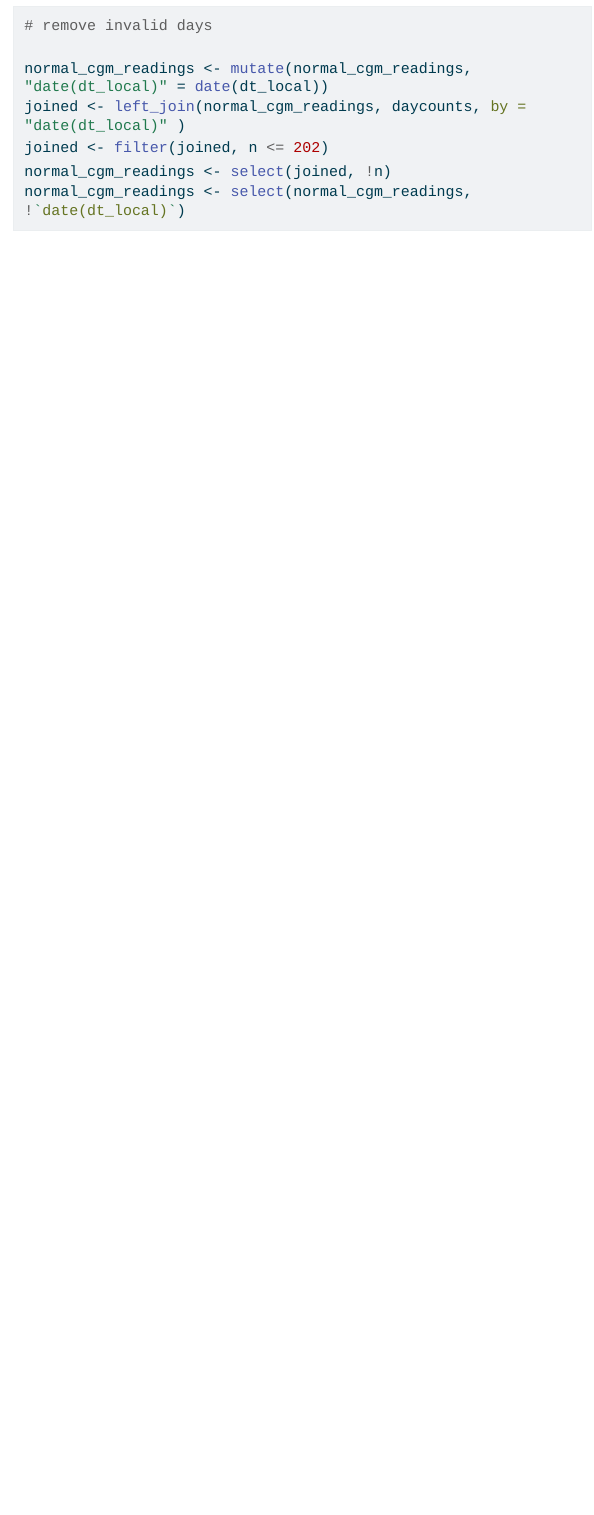
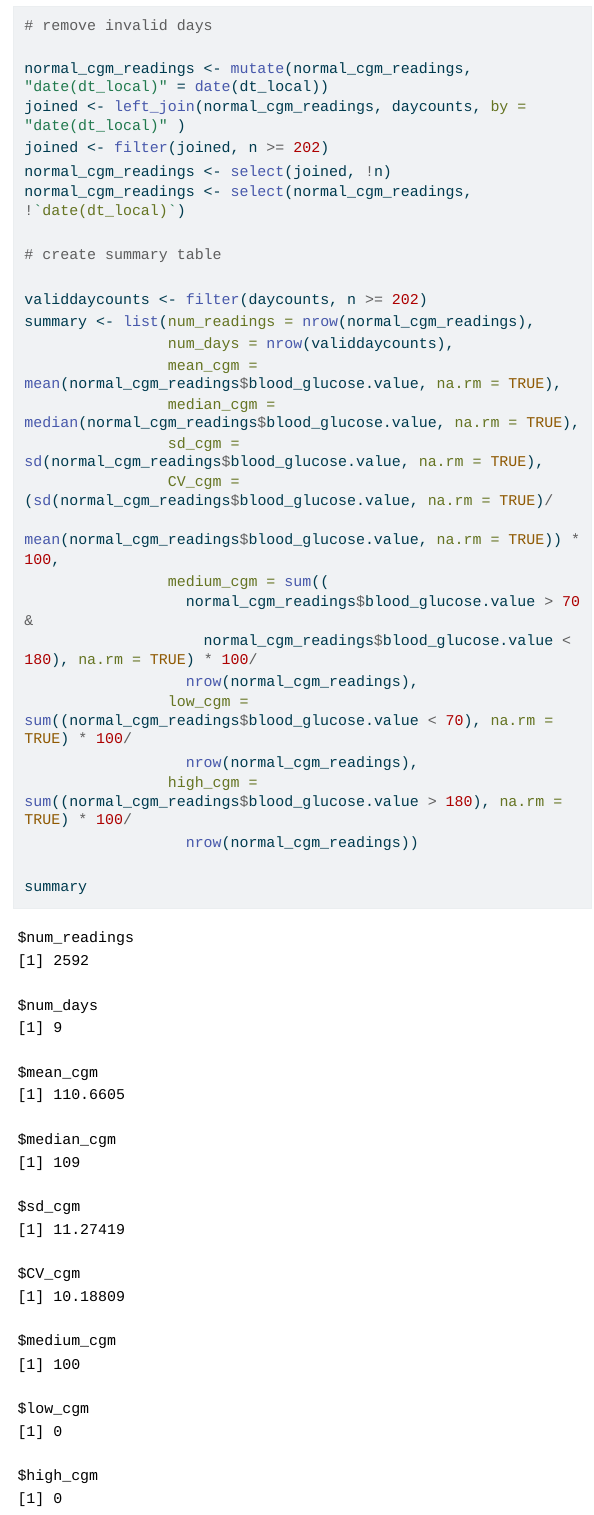
Before and after one commit to TTong519/AiReadiSummer2026, a Quarto document (02_cgm_qc_features.qmd): the page in a window 1100 px wide, from 2440 px down. The pictures show the output file 02_cgm_qc_features.html that the author committed with the source, opened offline; menus at the side of the page are left out; long lines of code are wrapped.

Commit message:
render QMD

````diff
--- a/02_cgm_qc_features.qmd
+++ b/02_cgm_qc_features.qmd
@@ -95,8 +95,29 @@ head(daycounts)
 
 normal_cgm_readings <- mutate(normal_cgm_readings, "date(dt_local)" = date(dt_local))
 joined <- left_join(normal_cgm_readings, daycounts, by = "date(dt_local)" )
-joined <- filter(joined, n <= 202)
+joined <- filter(joined, n >= 202)
 normal_cgm_readings <- select(joined, !n)
 normal_cgm_readings <- select(normal_cgm_readings, !`date(dt_local)`)
 
+# create summary table
+
+validdaycounts <- filter(daycounts, n >= 202)
+summary <- list(num_readings = nrow(normal_cgm_readings),
+                num_days = nrow(validdaycounts),
+                mean_cgm = mean(normal_cgm_readings$blood_glucose.value, na.rm = TRUE),
+                median_cgm = median(normal_cgm_readings$blood_glucose.value, na.rm = TRUE),
+                sd_cgm = sd(normal_cgm_readings$blood_glucose.value, na.rm = TRUE),
+                CV_cgm = (sd(normal_cgm_readings$blood_glucose.value, na.rm = TRUE)/
+                            mean(normal_cgm_readings$blood_glucose.value, na.rm = TRUE)) * 100,
+                medium_cgm = sum((
+                  normal_cgm_readings$blood_glucose.value > 70 &
+                    normal_cgm_readings$blood_glucose.value < 180), na.rm = TRUE) * 100/
+                  nrow(normal_cgm_readings),
+                low_cgm = sum((normal_cgm_readings$blood_glucose.value < 70), na.rm = TRUE) * 100/
+                  nrow(normal_cgm_readings),
+                high_cgm = sum((normal_cgm_readings$blood_glucose.value > 180), na.rm = TRUE) * 100/
+                  nrow(normal_cgm_readings))
+
+summary
+
 ```
````
Also changed, not shown: 02_cgm_qc_features.html.
